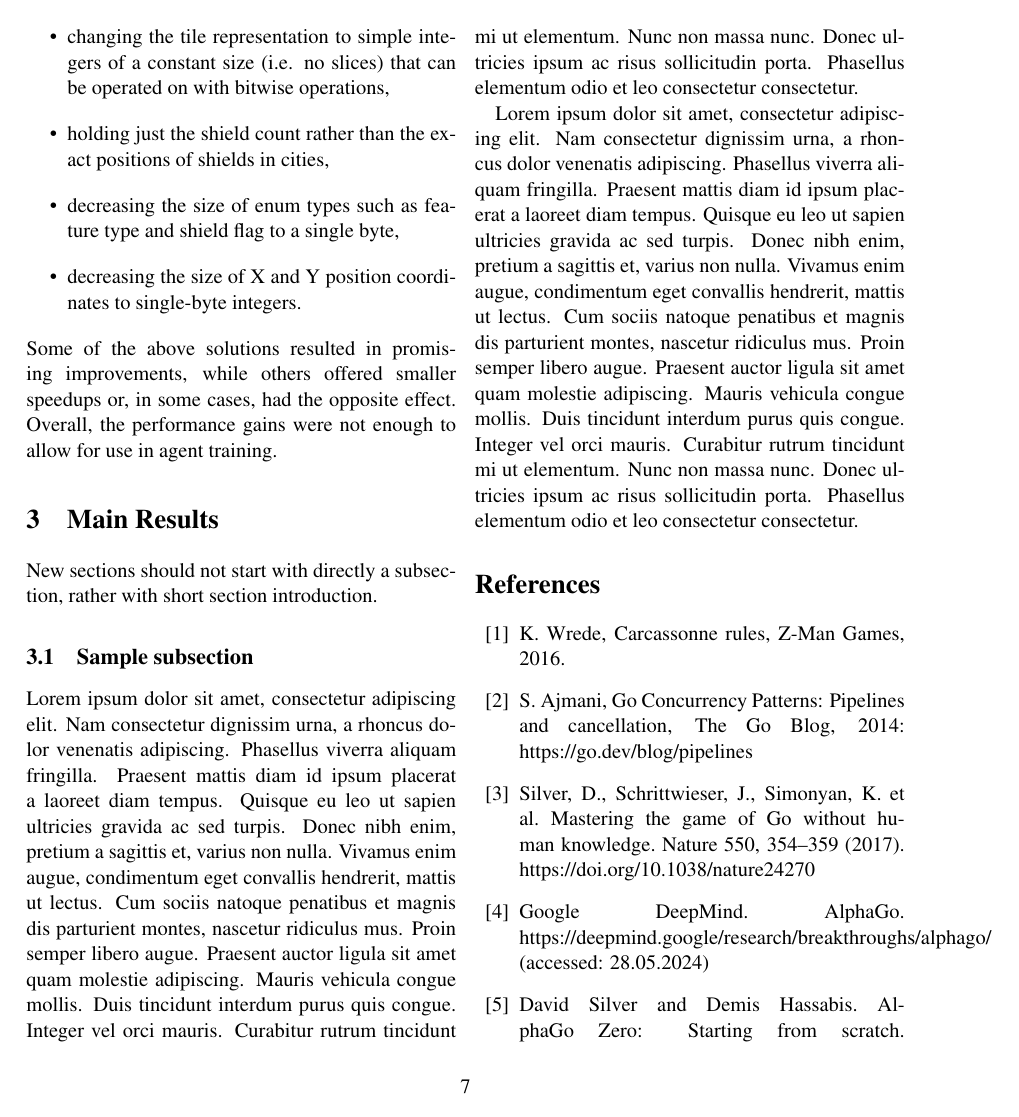
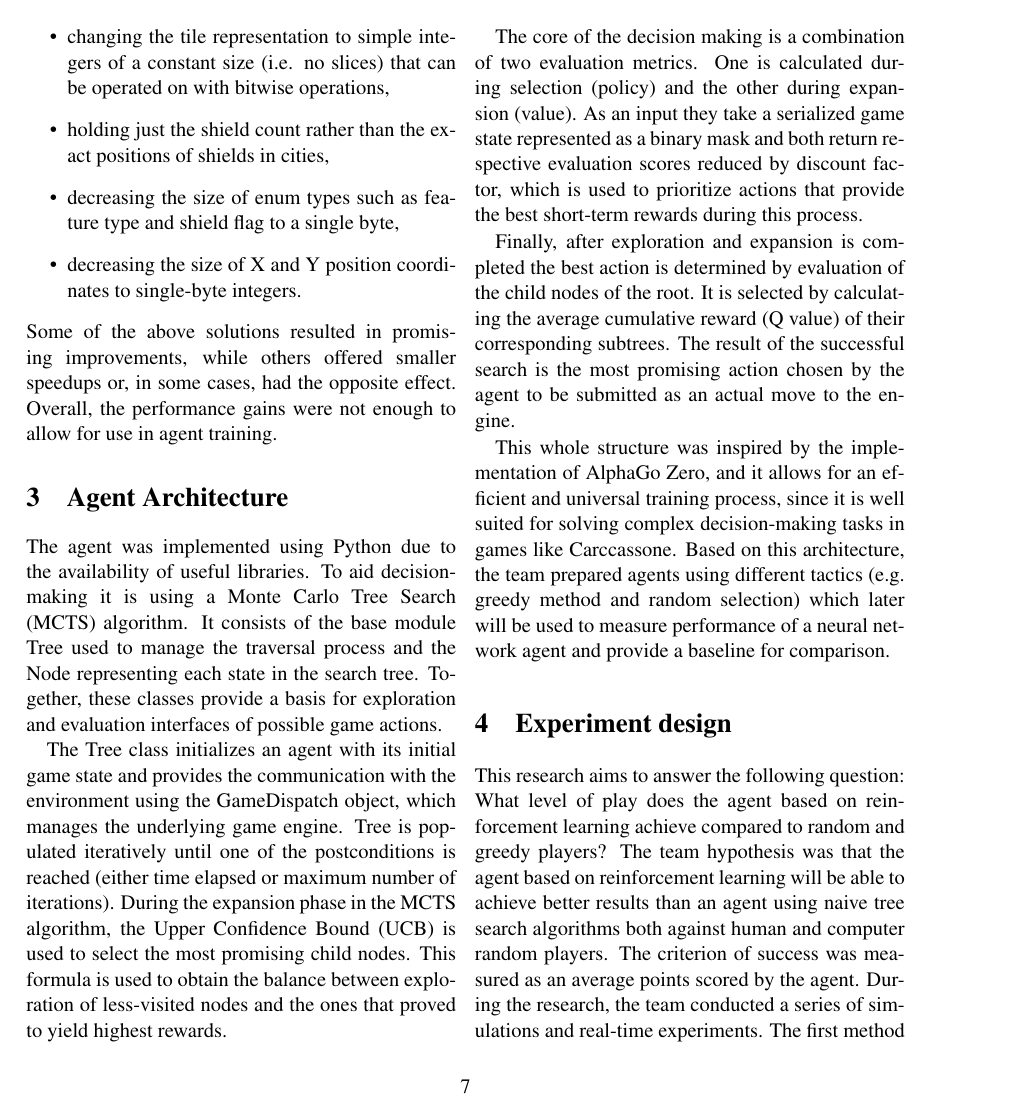
Before and after one commit to YetAnotherSpieskowcy/Carcassonne-Documentation, a LaTeX paper (main.tex, which reads sections/agent_architecture.tex, sections/experiment.tex): page 7 of 8 before the commit and page 7 of 9 after it. Compiled offline with pdfLaTeX.

Commit message:
Architecture and results (#20)

```diff
--- a/main.tex
+++ b/main.tex
@@ -32,14 +32,11 @@
 
 \input{engine_architecture.tex}
 
-\section{Main Results}
-New sections should not start with directly a subsection, rather with short section introduction.
+\input{sections/agent_architecture.tex}
 
-\subsection{Sample subsection}
-Lorem ipsum dolor sit amet, consectetur adipiscing elit. Nam consectetur dignissim urna, a rhoncus dolor venenatis adipiscing. Phasellus viverra aliquam fringilla. Praesent mattis diam id ipsum placerat a laoreet diam tempus. Quisque eu leo ut sapien ultricies gravida ac sed turpis. Donec nibh enim, pretium a sagittis et, varius non nulla. Vivamus enim augue, condimentum eget convallis hendrerit, mattis ut lectus. Cum sociis natoque penatibus et magnis dis parturient montes, nascetur ridiculus mus. Proin semper libero augue. Praesent auctor ligula sit amet quam molestie adipiscing. Mauris vehicula congue mollis. Duis tincidunt interdum purus quis congue. Integer vel orci mauris. Curabitur rutrum tincidunt mi ut elementum. Nunc non massa nunc. Donec ultricies ipsum ac risus sollicitudin porta. Phasellus elementum odio et leo consectetur consectetur.
+\input{sections/experiment.tex}
 
-Lorem ipsum dolor sit amet, consectetur adipiscing elit. Nam consectetur dignissim urna, a rhoncus dolor venenatis adipiscing. Phasellus viverra aliquam fringilla. Praesent mattis diam id ipsum placerat a laoreet diam tempus. Quisque eu leo ut sapien ultricies gravida ac sed turpis. Donec nibh enim, pretium a sagittis et, varius non nulla. Vivamus enim augue, condimentum eget convallis hendrerit, mattis ut lectus. Cum sociis natoque penatibus et magnis dis parturient montes, nascetur ridiculus mus. Proin semper libero augue. Praesent auctor ligula sit amet quam molestie adipiscing. Mauris vehicula congue mollis. Duis tincidunt interdum purus quis congue. Integer vel orci mauris. Curabitur rutrum tincidunt mi ut elementum. Nunc non massa nunc. Donec ultricies ipsum ac risus sollicitudin porta. Phasellus elementum odio et leo consectetur consectetur.
-
+\input{sections/results.tex}
 
 \begin{thebibliography}{00}
 \bibitem{CarcassoneRules}
--- /dev/null
+++ b/sections/agent_architecture.tex
@@ -0,0 +1,34 @@
+\section{Agent Architecture}
+
+The agent was implemented using Python due to the availability of useful libraries.
+To aid decision-making it is using a Monte Carlo Tree Search (MCTS) algorithm.
+It consists of the base module Tree used to manage the traversal process and
+the Node representing each state in the search tree. Together, these classes
+provide a basis for exploration and evaluation interfaces of possible game actions.
+
+The Tree class initializes an agent with its initial game state and provides the
+communication with the environment using the GameDispatch object, which manages
+the underlying game engine. Tree is populated iteratively until one of the
+postconditions is reached (either time elapsed or maximum number of iterations).
+During the expansion phase in the MCTS algorithm, the Upper Confidence Bound (UCB)
+is used to select the most promising child nodes. This formula is used to obtain
+the balance between exploration of less-visited nodes and the ones that proved to yield highest rewards.
+
+The core of the decision making is a combination of two evaluation metrics.
+One is calculated during selection (policy) and the other during expansion (value).
+As an input they take a serialized game state represented as a binary mask and both
+return respective evaluation scores reduced by discount factor, which is used to
+prioritize actions that provide the best short-term rewards during this process.
+
+Finally, after exploration and expansion is completed the best action is determined
+by evaluation of the child nodes of the root. It is selected by calculating the
+average cumulative reward (Q value) of their corresponding subtrees.
+The result of the successful search is the most promising action chosen by
+the agent to be submitted as an actual move to the engine.
+
+This whole structure was inspired by the implementation of AlphaGo Zero,
+and it allows for an efficient and universal training process, since
+it is well suited for solving complex decision-making tasks in games like Carccassone.
+Based on this architecture, the team prepared agents using different
+tactics (e.g. greedy method and random selection) which later will be used to
+measure performance of a neural network agent and provide a baseline for comparison.
--- /dev/null
+++ b/sections/experiment.tex
@@ -0,0 +1,11 @@
+\section{Experiment design}
+This research aims to answer the following question:
+What level of play does the agent based on reinforcement learning achieve compared to random and greedy players?
+The team hypothesis was that the agent based on reinforcement learning will be
+able to achieve better results than an agent using naive tree search algorithms
+both against human and computer random players. The criterion of success was
+measured as an average points scored by the agent.
+During the research, the team conducted a series of simulations and real-time experiments.
+The first method was used to run games between computer agents, while the second
+- between the agent and human players.  All of the games were stored as logs
+which allowed us to easily reconstruct the games and strategies.
```
Also changed, not shown: sections/results.tex (added, +16 -0 lines), figures/chart.png (added).
